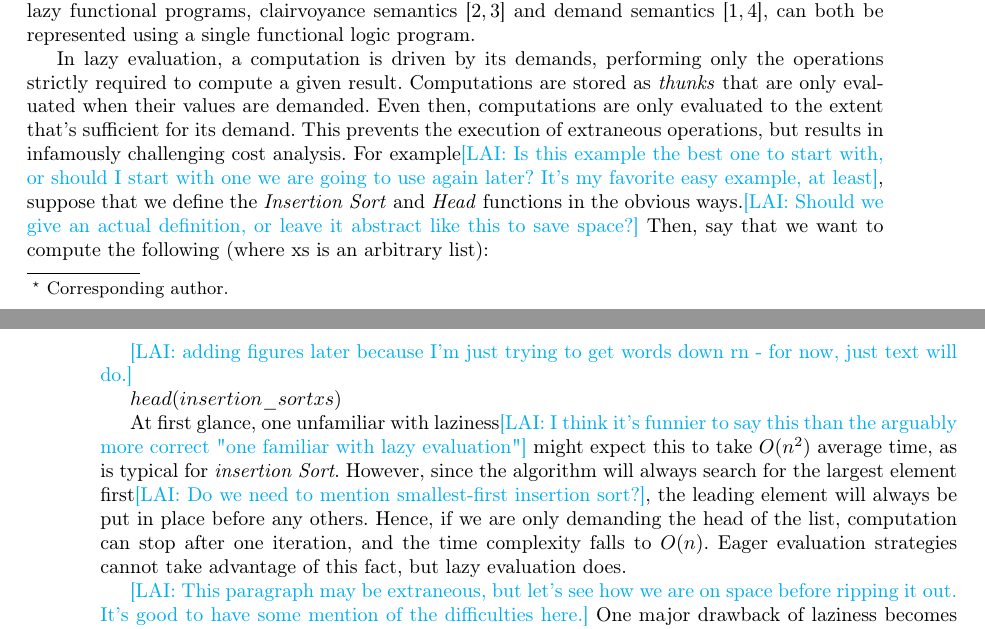
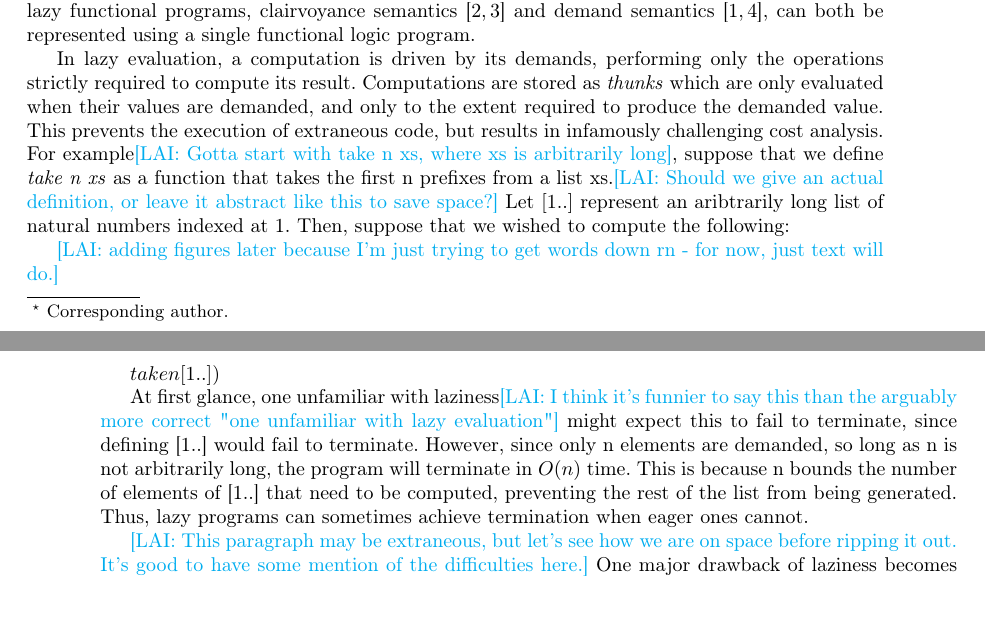
Before and after one commit to heraplem/logical-laziness-agda, a LaTeX thesis (paper/paper.tex): two parts of pages 1 and 2 of 16, joined at a grey line, cut so that both start at the same text, the shorter picture padded with empty space. Compiled offline with pdfLaTeX.

Commit message:
Starting the take rewrite

```diff
--- a/paper/paper.tex
+++ b/paper/paper.tex
@@ -242,16 +242,15 @@ semantics~\cite{bjerner1989,demand-semantics}, can both be represented using a s
 
 % \subsection{what is lazy evaluation?}
 
-In lazy evaluation, a computation is driven by its demands, performing only the operations strictly required to compute a given result. Computations are
-stored as \emph{thunks} that are only evaluated when their values are demanded.
-Even then, computations are only evaluated to the extent that's
-sufficient for its demand. This prevents the execution of extraneous operations, but results in infamously challenging cost analysis. For example\lai{Is this example the best one to start with, or should I start with one we are going to use again later? It's my favorite easy example, at least}, suppose that we define the \emph{Insertion Sort} and \emph{Head} functions in the obvious ways.\lai{Should we give an actual definition, or leave it abstract like this to save space?} Then, say that we want to compute the following (where xs is an arbitrary list):
+In lazy evaluation, a computation is driven by its demands, performing only the operations strictly required to compute its result. Computations are
+stored as \emph{thunks} which are only evaluated when their values are demanded, and only to the extent required to produce the demanded value.
+This prevents the execution of extraneous code, but results in infamously challenging cost analysis. For example\lai{Gotta start with take n xs, where xs is arbitrarily long}, suppose that we define \emph{take n xs} as a function that takes the first n prefixes from a list xs.\lai{Should we give an actual definition, or leave it abstract like this to save space?} Let \([1..]\) represent an aribtrarily long list of natural numbers indexed at 1. Then, suppose that we wished to compute the following:
 
 \lai{adding figures later because I'm just trying to get words down rn - for now, just text will do.}
 
-\(head (insertion\_sort xs)\)
+\(take n [1..])\)
 
-At first glance, one unfamiliar with laziness\lai{I think it's funnier to say this than the arguably more correct "one familiar with lazy evaluation"} might expect this to take \(O(n^2)\) average time, as is typical for \emph{insertion Sort}. However, since the algorithm will always search for the largest element first\lai{Do we need to mention smallest-first insertion sort?}, the leading element will always be put in place before any others. Hence, if we are only demanding the head of the list, computation can stop after one iteration, and the time complexity falls to \(O(n)\). Eager evaluation strategies cannot take advantage of this fact, but lazy evaluation does.
+At first glance, one unfamiliar with laziness\lai{I think it's funnier to say this than the arguably more correct "one unfamiliar with lazy evaluation"} might expect this to fail to terminate, since defining [1..] would fail to terminate. However, since only n elements are demanded, so long as n is not arbitrarily long, the program will terminate in \(O(n)\) time. This is because n bounds the number of elements of [1..] that need to be computed, preventing the rest of the list from being generated. Thus, lazy programs can sometimes achieve termination when eager ones cannot.
 
 \lai{This paragraph may be extraneous, but let's see how we are on space before ripping it out. It's good to have some mention of the difficulties here.}
 One major drawback of laziness becomes apparent when we consider how partially executing a function call interferes with traditional cost analysis methods. Shortcutting (or even failing to run) functions runs counter, in particular, to the concept of \(O\)-notation. Technically speaking, every function takes \(O(1)\) time in a lazy language, as it is always possible to call a function and then never demand its output. For example, if we call \(head (insertion\_sort xs))\) as part of a larger function that never uses the resulting element of xs, then the call would be stored in a \emph{thunk} and not further evaluated. As \emph{thunk} creation is a constant-time operation\lai{... it is, right?}, this results in the aforementioned \(O(1)\) time cost. This is not a particularly \emph{meaningful} thing to say about a lazy function, but its truth renders much of the existing paradigm for cost analysis nearly useless in the realm of laziness.
```
